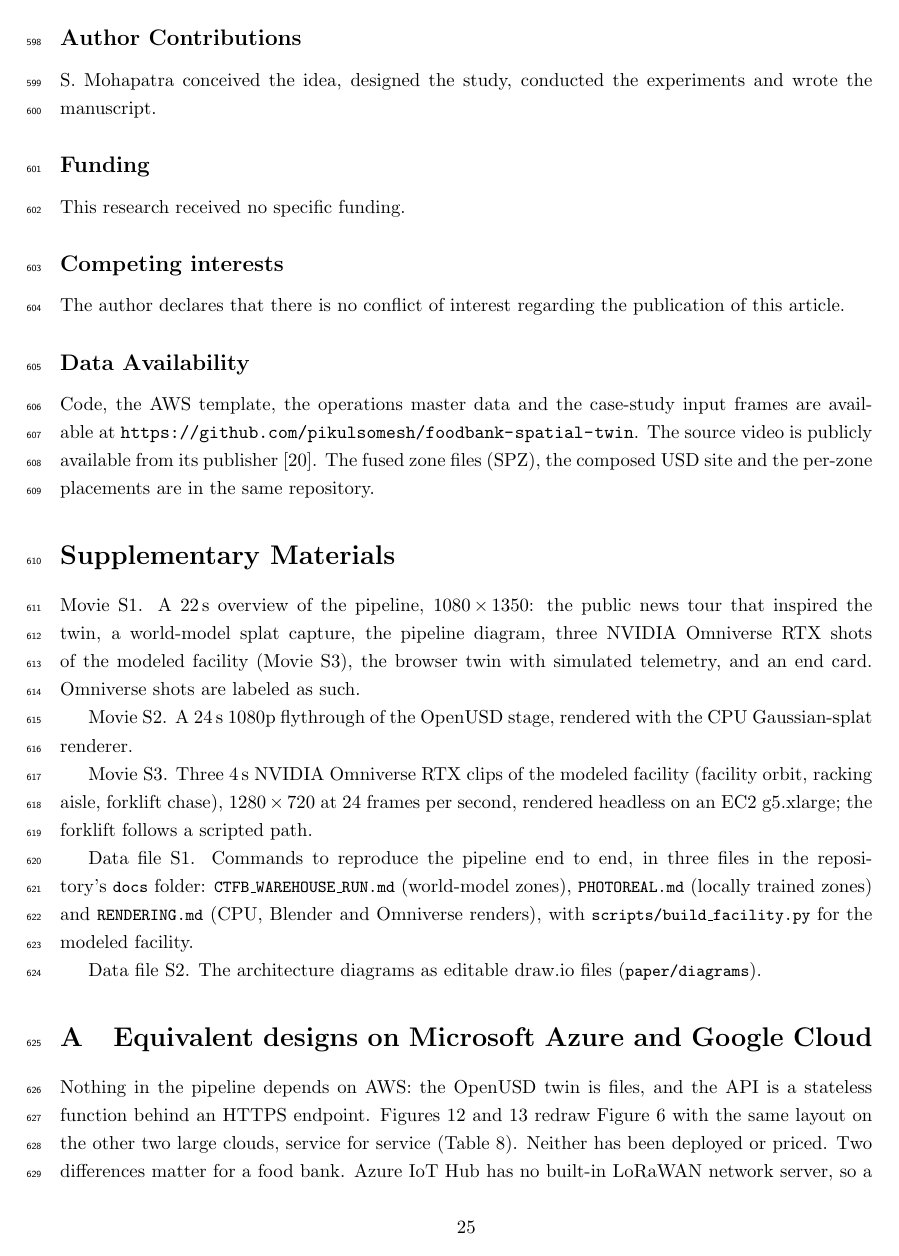
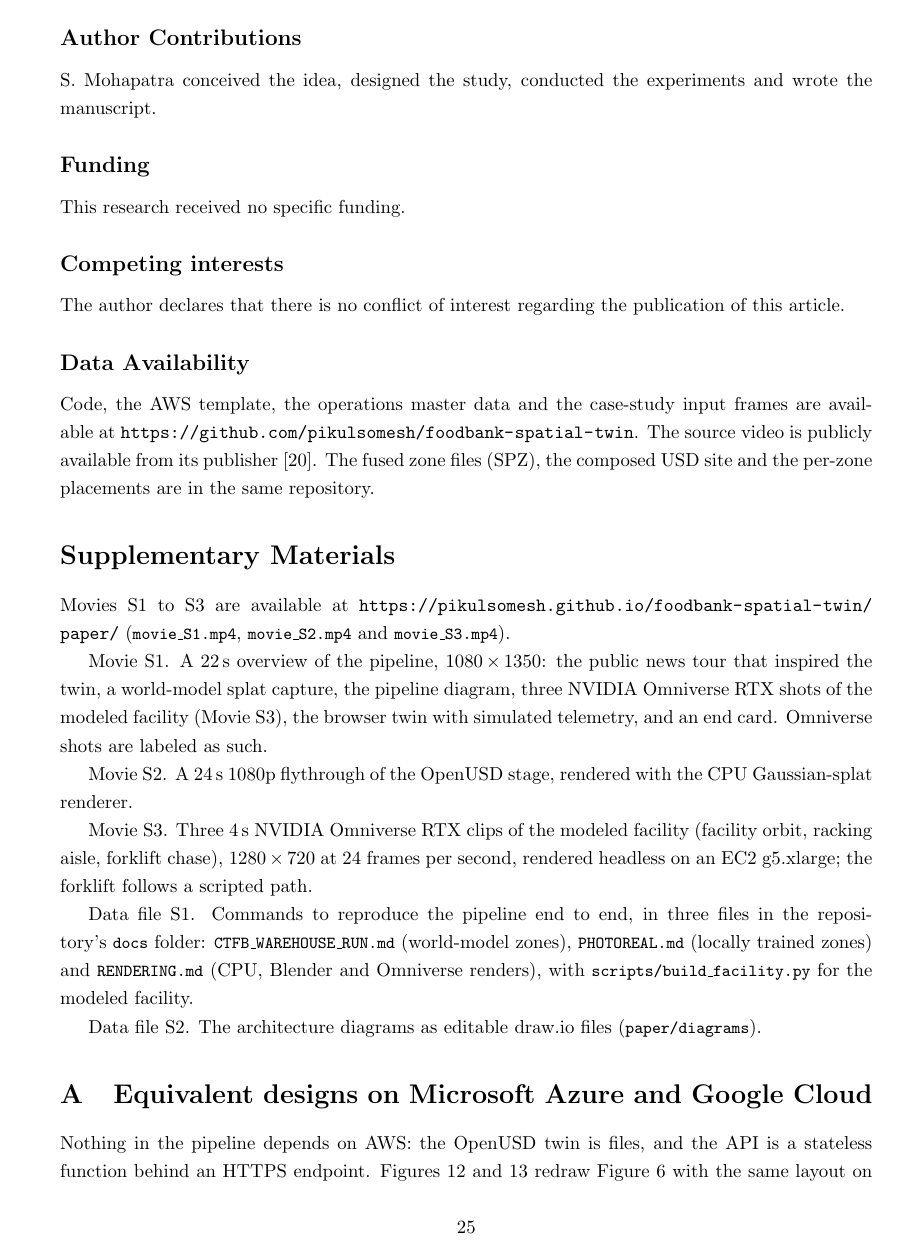
Before and after one commit to pikulsomesh/foodbank-spatial-twin, a LaTeX paper (paper/main.tex): page 25 of 31. Compiled offline with pdfLaTeX.

Commit message:
Make the paper arXiv-ready and add a bundle script
Turn line numbers off and draft mode off in main.tex, and link the
supplementary movies from the site. Add 00README.json, which pins TeX Live
2023 so arXiv's biblatex reads the bbl this build writes, and
make_arxiv_bundle.sh, which zips main.tex, refs.bib, main.bbl and the
included figures. Refresh the site PDF from the clean build.

Co-Authored-By: Claude Opus 5.5 <noreply@anthropic.com>
Claude-Session: https://claude.ai/code/session_01QXevMVSeKAmg4HXSiugDmj

```diff
--- a/paper/main.tex
+++ b/paper/main.tex
@@ -13,7 +13,7 @@
 \usepackage{subcaption}
 \usepackage{amsmath}
 \usepackage{lineno}
-\linenumbers
+% \linenumbers % uncomment for a review copy with line numbers
 
 % Additions to the template: tables, the architecture diagram, colored placeholders, links.
 \usepackage{booktabs}
@@ -29,7 +29,7 @@
 % \TBD{...}: a value or passage that needs a real measurement or decision.
 % Change \drafttrue to \draftfalse to check that none remain (the build then stops at any \TBD).
 \newif\ifdraft
-\drafttrue
+\draftfalse
 \ifdraft
   \newcommand{\TBD}[1]{\textcolor{red!70!black}{\textbf{[TBD: #1]}}}
 \else
@@ -1192,6 +1192,10 @@ files (SPZ), the composed USD site and the per-zone placements are in the same
 repository.
 
 \section*{Supplementary Materials}
+Movies S1 to S3 are available at
+\url{https://pikulsomesh.github.io/foodbank-spatial-twin/paper/}
+(\code{movie\_S1.mp4}, \code{movie\_S2.mp4} and \code{movie\_S3.mp4}).
+
 Movie S1. A 22\,s overview of the pipeline, 1080\,$\times$\,1350: the public
 news tour that inspired the twin, a world-model splat capture, the pipeline
 diagram, three NVIDIA Omniverse RTX shots of the modeled facility (Movie~S3),
```
Also changed, not shown: paper/README.md, 4 other files.
